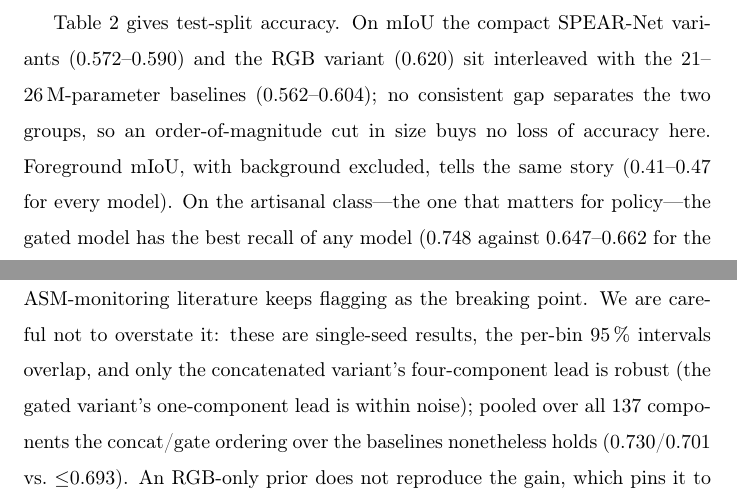
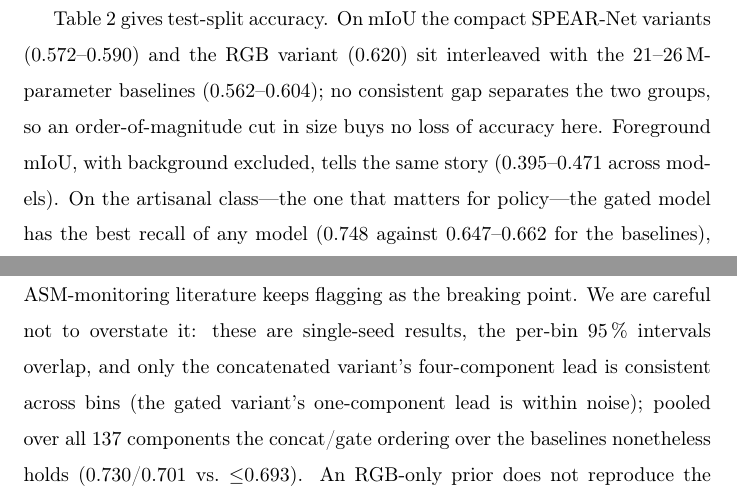
Before and after one commit to prakhar443/Illegal_Mining, a LaTeX paper (paper/spearnet.tex): two parts of pages 13 and 22 of 33, joined at a grey line, cut so that both start at the same text. Compiled offline with pdfLaTeX.

Commit message:
paper: round-3 consistency fixes (C1-C4)
C1: regenerate fig_area_recall (legend + Wilson intervals from n=41/59/37, not 68/49/51).
C2: 5 Interpretation 'robust' -> 'consistent across bins' (aligns with 4.2/6).
C3: 4.1 foreground-mIoU range corrected to 0.395-0.471 (DeepLabV3+ is 0.395).
C4: Highlights bullet 4 -> 'Concatenated six-band prior recovers the most small
    (<32^2 px) sites of any model tested' (hedged, 82 chars).

Co-Authored-By: Claude Opus 4.8 <noreply@anthropic.com>
Claude-Session: https://claude.ai/code/session_01WBVRUWkcN5HbaEeAENfTes

```diff
--- a/paper/spearnet.tex
+++ b/paper/spearnet.tex
@@ -549,8 +549,8 @@ Table~\ref{tab:main} gives test-split accuracy. On mIoU the compact SPEAR-Net va
 (\num{0.572}--\num{0.590}) and the RGB variant (\num{0.620}) sit interleaved with the
 \num{21}--\num{26}\,M-parameter baselines (\num{0.562}--\num{0.604}); no consistent gap
 separates the two groups, so an order-of-magnitude cut in size buys no loss of accuracy
-here. Foreground mIoU, with background excluded, tells the same story (\num{0.41}--\num{0.47}
-for every model). On the artisanal class---the one that matters for policy---the gated model
+here. Foreground mIoU, with background excluded, tells the same story (\num{0.395}--\num{0.471}
+across models). On the artisanal class---the one that matters for policy---the gated model
 has the best recall of any model (\num{0.748} against \num{0.647}--\num{0.662} for the
 baselines), which is exactly what its recall-oriented design is for. The baselines keep a
 slight edge on the industrial class, unsurprising given how heavily it dominates the test
@@ -900,7 +900,7 @@ concatenated form---recovers more components than those much larger baselines
 (Table~\ref{tab:area}), the exact regime the ASM-monitoring literature keeps flagging as the
 breaking point. We are careful not to overstate it: these are single-seed results, the
 per-bin \num{95}\,\% intervals overlap, and only the concatenated variant's four-component
-lead is robust (the gated variant's one-component lead is within noise); pooled over all
+lead is consistent across bins (the gated variant's one-component lead is within noise); pooled over all
 \num{137} components the concat/gate ordering over the baselines nonetheless holds
 (\num{0.730}/\num{0.701} vs.\ $\leq$\num{0.693}). An RGB-only prior does not reproduce the
 gain, which pins it to the NIR/SWIR bands rather than to extra capacity or the gating
```
Also changed, not shown: paper/highlights.tex (+1 -1 lines), paper/figures/fig_ablation.pdf, paper/figures/fig_area_recall.pdf, paper/figures/fig_confusion.pdf, paper/figures/fig_efficiency.pdf, paper/figures/fig_latency.pdf.
